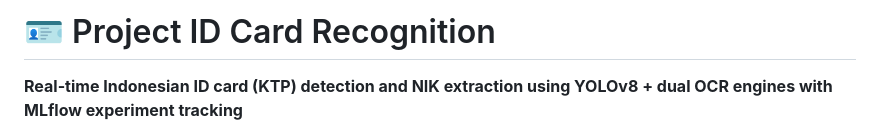
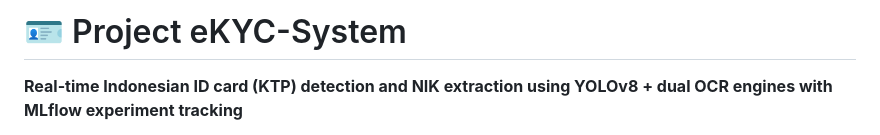
Before and after one commit to rioooranteai/Project-eKYC-System, a Markdown page: README.md, the part around the change. GitHub-like rendering.

```diff
--- a/README.md
+++ b/README.md
@@ -1,4 +1,4 @@
-# 🪪 Project ID Card Recognition
+# 🪪 Project eKYC-System
 
 **Real-time Indonesian ID card (KTP) detection and NIK extraction using YOLOv8 + dual OCR engines with MLflow experiment tracking**
 
```
